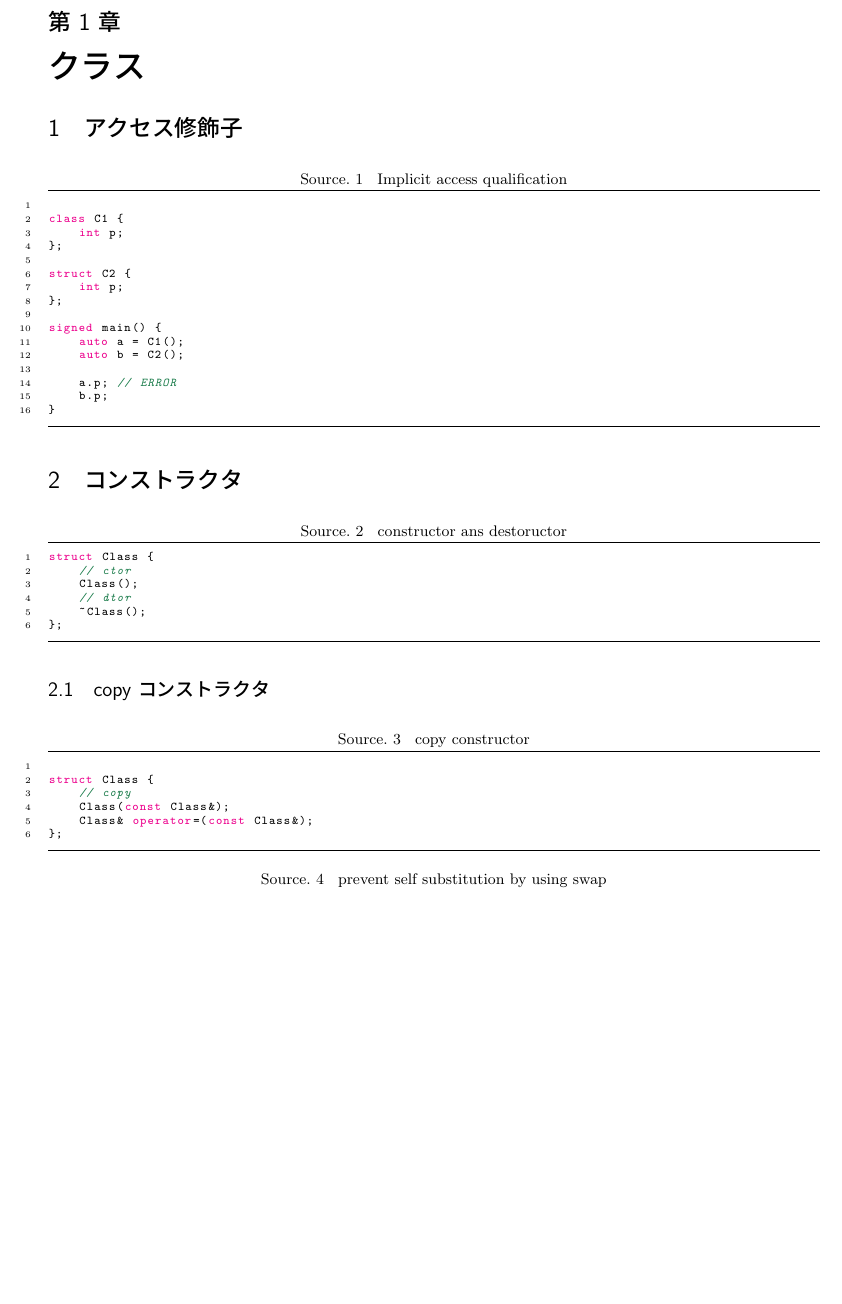
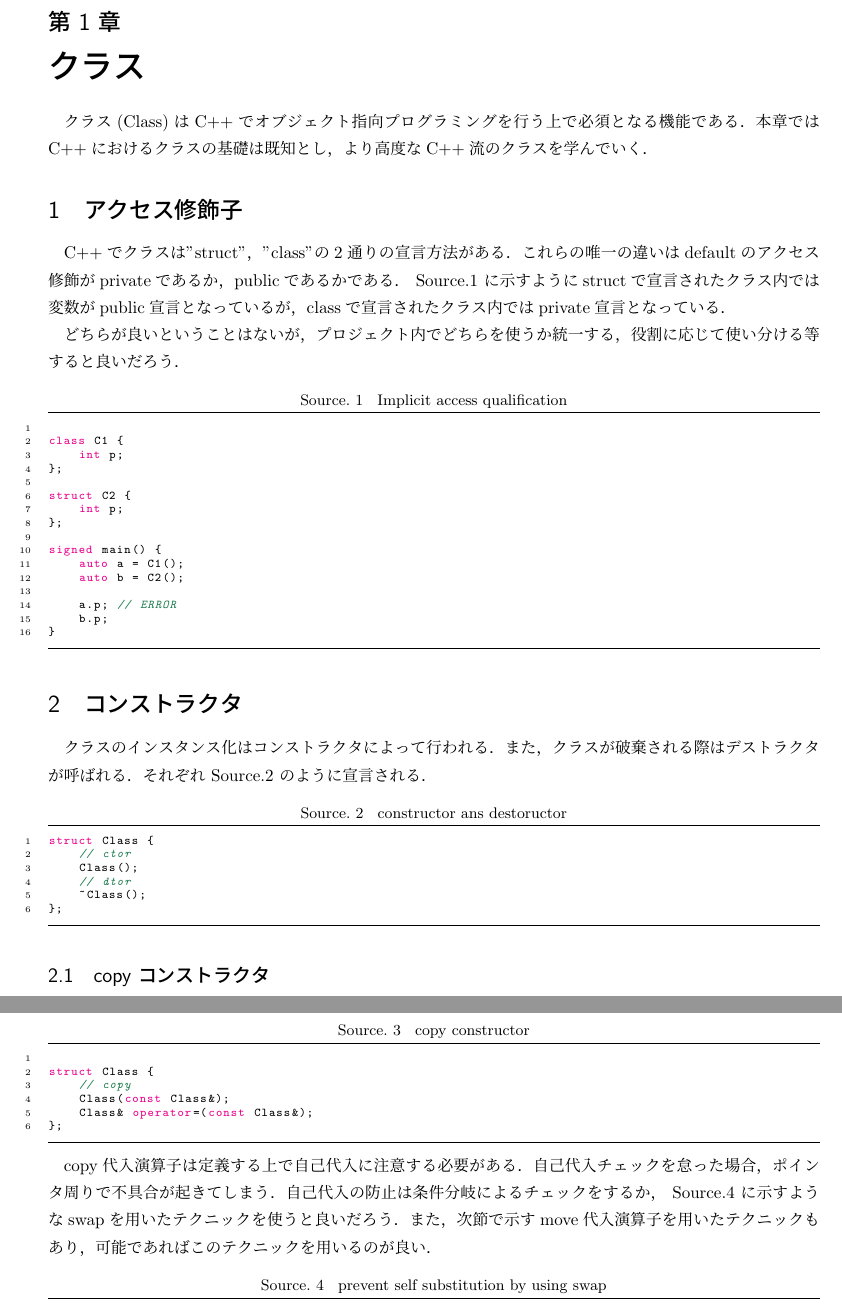
Before and after one commit to mdonaka/C-lectureship, a LaTeX CV (resume.tex, which reads sec/class/access.tex, sec/class/class.tex, sec/class/constructor.tex): part of page 2 of 5 before the commit and two parts of pages 2 and 3 of 6 after it, the two joined at a grey line, cut so that both start at the same text, the shorter picture padded with empty space. Compiled offline with pLaTeX and dvipdfmx.

Commit message:
add class constructor text

```diff
--- /dev/null
+++ b/sec/class/access.tex
@@ -0,0 +1,15 @@
+%%%%%%%%%%%%%%%%%%%%%%%%%%%%%%%%%%%%%%%%%%%%%%%%%%%%%%
+
+\section{アクセス修飾子}
+C++でクラスは"struct"，"class"の2通りの宣言方法がある．
+これらの唯一の違いはdefaultのアクセス修飾がprivateであるか，
+publicであるかである．
+\cdref{cd:cl01}に示すようにstructで宣言されたクラス内では
+変数がpublic宣言となっているが，
+classで宣言されたクラス内ではprivate宣言となっている．
+
+どちらが良いということはないが，プロジェクト内でどちらを使うか統一する，役割に応じて使い分ける等すると良いだろう．
+
+\lstinputlisting[caption=Implicit access qualification,label=cd:cl01]{code/class/01.cpp}
+
+%%%%%%%%%%%%%%%%%%%%%%%%%%%%%%%%%%%%%%%%%%%%%%%%%%%%%%
--- /dev/null
+++ b/sec/class/class.tex
@@ -0,0 +1,12 @@
+%%%%%%%%%%%%%%%%%%%%%%%%%%%%%%%%%%%%%%%%%%%%%%%%%%%%%%
+
+\part{クラス}
+クラス(Class)はC++でオブジェクト指向プログラミングを行う上で必須となる機能である．
+本章ではC++におけるクラスの基礎は既知とし，
+より高度なC++流のクラスを学んでいく．
+
+%%%%%%%%%%%%%%%%%%%%%%%%%%%%%%%%%%%%%%%%%%%%%%%%%%%%%%
+
+\input{sec/class/access}
+\input{sec/class/constructor}
+\input{sec/class/immutable}
--- /dev/null
+++ b/sec/class/constructor.tex
@@ -0,0 +1,10 @@
+%%%%%%%%%%%%%%%%%%%%%%%%%%%%%%%%%%%%%%%%%%%%%%%%%%%%%%
+\section{コンストラクタ}
+クラスのインスタンス化はコンストラクタによって行われる．
+また，クラスが破棄される際はデストラクタが呼ばれる．
+それぞれ\cdref{cd:cl02}のように宣言される．
+\lstinputlisting[caption=constructor ans destoructor,label=cd:cl02]{code/class/02.cpp}
+
+%%%%%%%%%%%%%%%%%%%%%%%%%%%%%%%%%%%%%%%%%%%%%%%%%%%%%%
+
+\subsection{copy コンストラクタ}
@@ -0,0 +16,9 @@
+\lstinputlisting[caption=copy constructor,label=cd:cl03]{code/class/03.cpp}
+
+copy代入演算子は定義する上で自己代入に注意する必要がある．
+自己代入チェックを怠った場合，ポインタ周りで不具合が起きてしまう．
+自己代入の防止は条件分岐によるチェックをするか，
+\cdref{cd:cl04}に示すようなswapを用いたテクニックを使うと良いだろう．
+また，次節で示すmove代入演算子を用いたテクニックもあり，
+可能であればこのテクニックを用いるのが良い．
+\lstinputlisting[caption=prevent self substitution by using swap,label=cd:cl04]{code/class/04.cpp}
```
Also changed, not shown: resume.tex (+1 -1 lines), sec/class.tex (deleted, +0 -43 lines), sec/class/capsule.tex (added, +15 -0 lines), sec/class/constexpr.tex (added, +4 -0 lines), sec/class/immutable.tex (added, +17 -0 lines), sec/class/inheritance.tex (added, +13 -0 lines), sec/class/class.tex (5 more changed lines), sec/class/constructor.tex (32 more changed lines), 1 other file.
